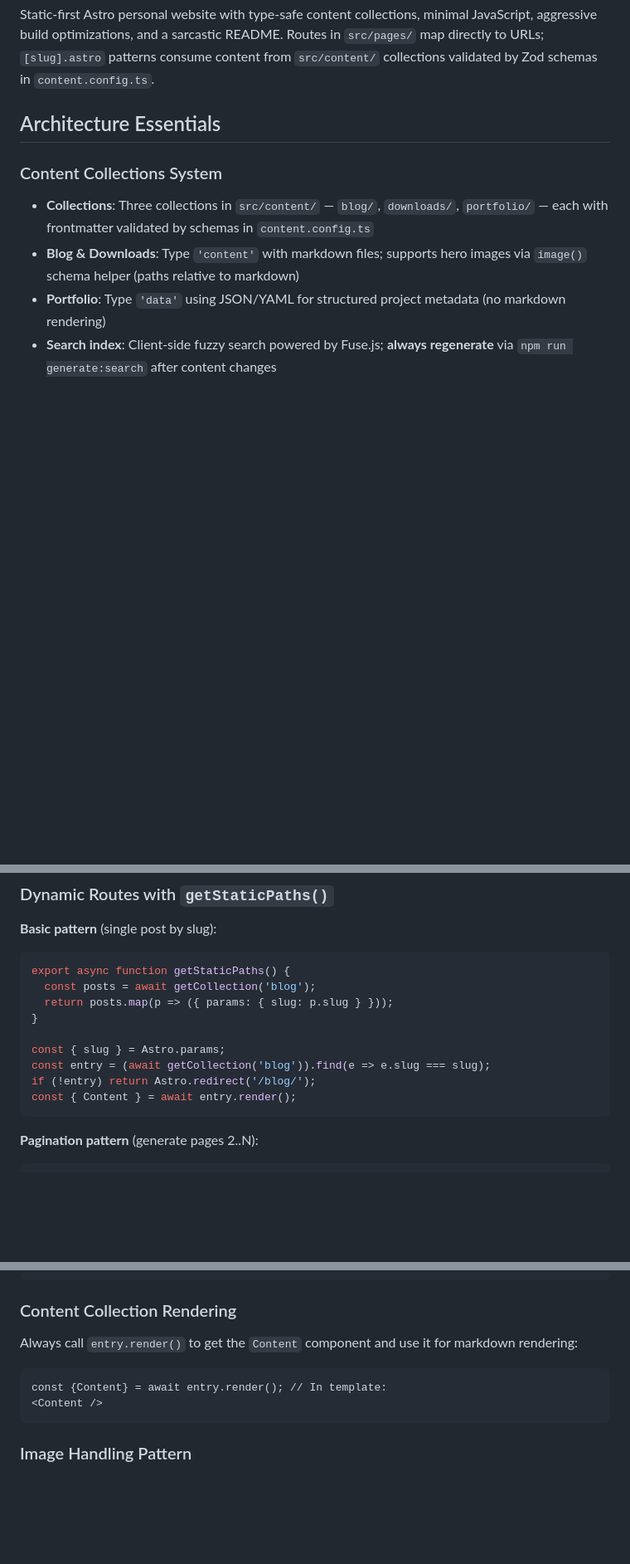
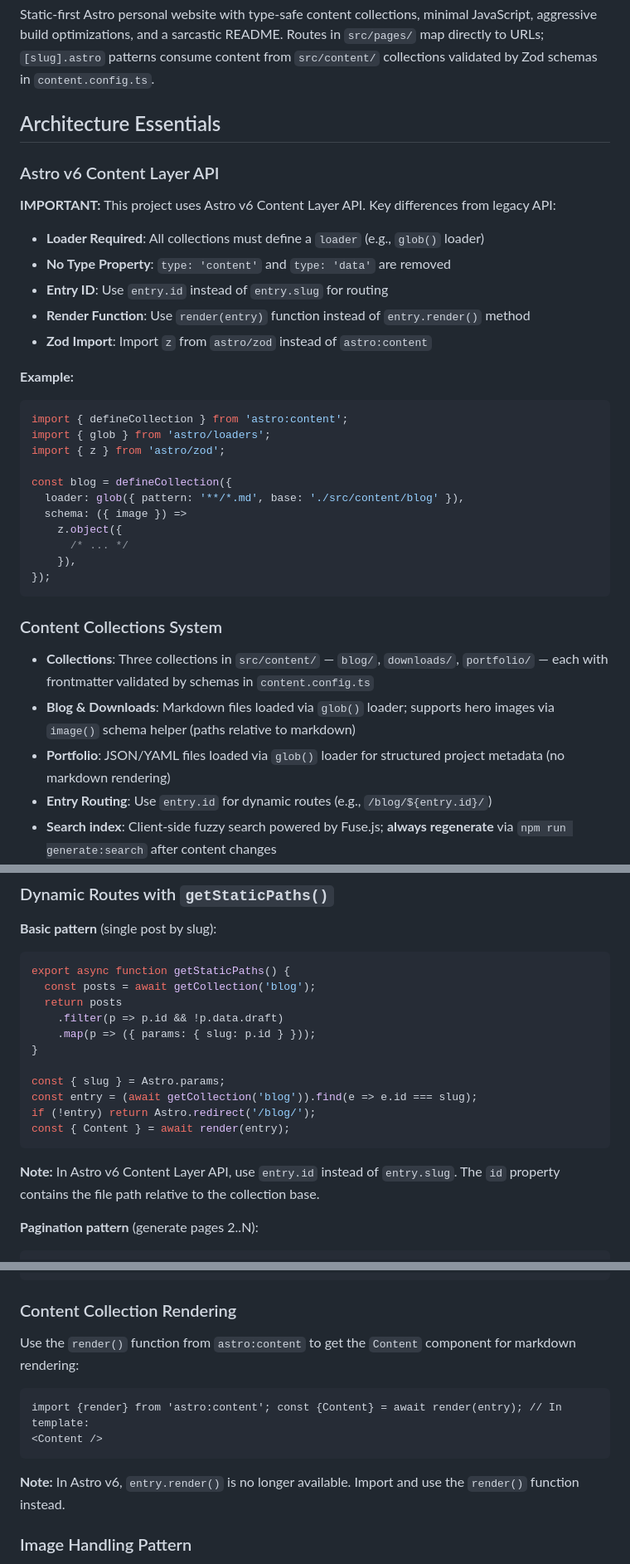
Before and after one commit to erlandv/erland.me, a Markdown page: .github/copilot-instructions.md, 3 parts joined by grey strips. Shown at 83% size. Rendered like a GitHub page; blank space fills up the shorter version.

Commit message:
docs(copilot-instructions): update for Astro v6 Content Layer API migration

````diff
--- a/.github/copilot-instructions.md
+++ b/.github/copilot-instructions.md
@@ -6,11 +6,38 @@ Static-first Astro personal website with type-safe content collections, minimal
 
 ## Architecture Essentials
 
+### Astro v6 Content Layer API
+
+**IMPORTANT:** This project uses Astro v6 Content Layer API. Key differences from legacy API:
+
+- **Loader Required**: All collections must define a `loader` (e.g., `glob()` loader)
+- **No Type Property**: `type: 'content'` and `type: 'data'` are removed
+- **Entry ID**: Use `entry.id` instead of `entry.slug` for routing
+- **Render Function**: Use `render(entry)` function instead of `entry.render()` method
+- **Zod Import**: Import `z` from `astro/zod` instead of `astro:content`
+
+**Example:**
+
+```typescript
+import { defineCollection } from 'astro:content';
+import { glob } from 'astro/loaders';
+import { z } from 'astro/zod';
+
+const blog = defineCollection({
+  loader: glob({ pattern: '**/*.md', base: './src/content/blog' }),
+  schema: ({ image }) =>
+    z.object({
+      /* ... */
+    }),
+});
+```
+
 ### Content Collections System
 
 - **Collections**: Three collections in `src/content/` — `blog/`, `downloads/`, `portfolio/` — each with frontmatter validated by schemas in `content.config.ts`
-- **Blog & Downloads**: Type `'content'` with markdown files; supports hero images via `image()` schema helper (paths relative to markdown)
-- **Portfolio**: Type `'data'` using JSON/YAML for structured project metadata (no markdown rendering)
+- **Blog & Downloads**: Markdown files loaded via `glob()` loader; supports hero images via `image()` schema helper (paths relative to markdown)
+- **Portfolio**: JSON/YAML files loaded via `glob()` loader for structured project metadata (no markdown rendering)
+- **Entry Routing**: Use `entry.id` for dynamic routes (e.g., `/blog/${entry.id}/`)
 - **Search index**: Client-side fuzzy search powered by Fuse.js; **always regenerate** via `npm run generate:search` after content changes
 - **Markdown extensions**: Custom remark plugins add `:::gallery` directives (`remark-gallery.ts`) and download file tables (`remark-download-files.ts`)
 
@@ -128,14 +155,18 @@ npm run generate:sitemap # Rebuild sitemaps (post-build only)
 ```typescript
 export async function getStaticPaths() {
   const posts = await getCollection('blog');
-  return posts.map(p => ({ params: { slug: p.slug } }));
+  return posts
+    .filter(p => p.id && !p.data.draft)
+    .map(p => ({ params: { slug: p.id } }));
 }
 
 const { slug } = Astro.params;
-const entry = (await getCollection('blog')).find(e => e.slug === slug);
+const entry = (await getCollection('blog')).find(e => e.id === slug);
 if (!entry) return Astro.redirect('/blog/');
-const { Content } = await entry.render();
+const { Content } = await render(entry);
 ```
+
+**Note:** In Astro v6 Content Layer API, use `entry.id` instead of `entry.slug`. The `id` property contains the file path relative to the collection base.
 
 **Pagination pattern** (generate pages 2..N):
 
@@ -170,12 +201,15 @@ const filtered = allPosts.filter(
 
 ### Content Collection Rendering
 
-Always call `entry.render()` to get the `Content` component and use it for markdown rendering:
+Use the `render()` function from `astro:content` to get the `Content` component for markdown rendering:
 
 ```astro
-const {Content} = await entry.render(); // In template:
+import {render} from 'astro:content'; const {Content} = await render(entry); // In
+template:
 <Content />
 ```
+
+**Note:** In Astro v6, `entry.render()` is no longer available. Import and use the `render()` function instead.
 
 ### Image Handling Pattern
 
````
Also changed, not shown: other parts of .github/copilot-instructions.md (+20 -5 lines).
